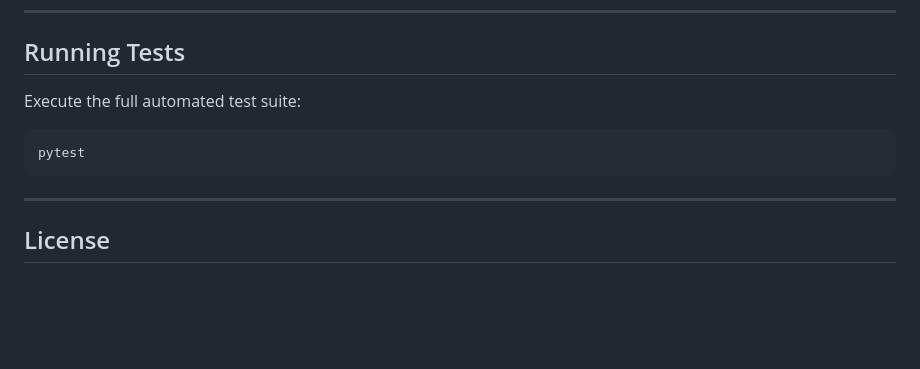
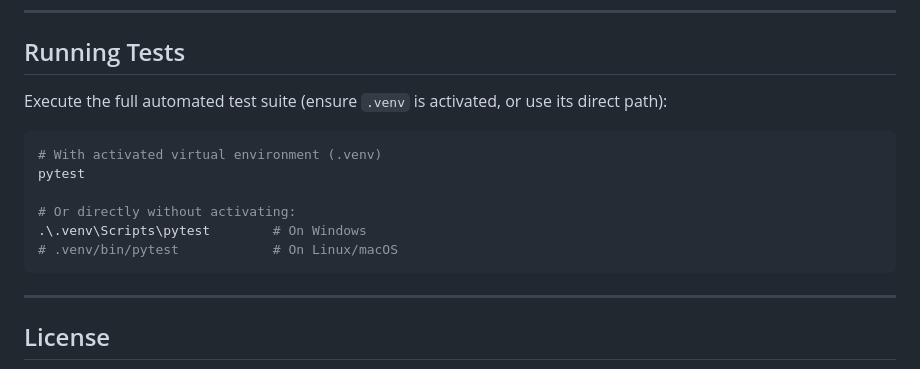
Before and after one commit to Gaurav-Mishra00/rag-pdf-chatbot, a Markdown page: README.md, the part around the change. GitHub-like rendering; blank space fills up the shorter version.

Commit message:
docs: clarify test execution with virtualenv path in README.md

````diff
--- a/README.md
+++ b/README.md
@@ -98,10 +98,15 @@ uvicorn app.main:app --reload
 
 ## Running Tests
 
-Execute the full automated test suite:
+Execute the full automated test suite (ensure `.venv` is activated, or use its direct path):
 
 ```bash
+# With activated virtual environment (.venv)
 pytest
+
+# Or directly without activating:
+.\.venv\Scripts\pytest        # On Windows
+# .venv/bin/pytest            # On Linux/macOS
 ```
 
 ---
````
